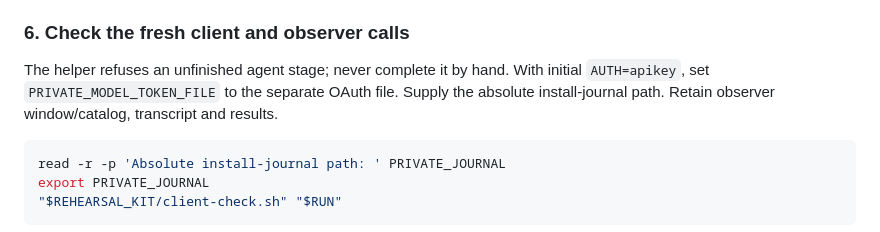
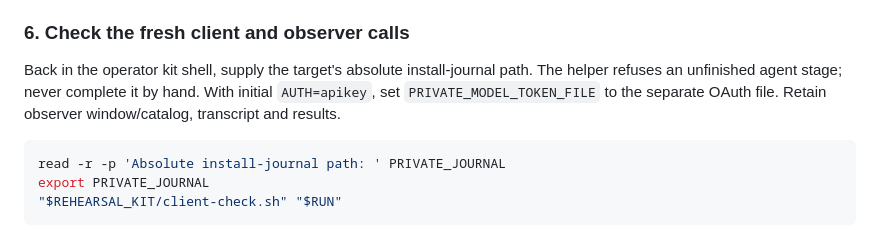
Before and after one commit to cesaregarza/health-buddy, a Markdown page: docs/verification.md, the part around the change. Drawn GitHub-style.

Commit message:
docs: identify the operator shell for the observer check

````diff
--- a/docs/verification.md
+++ b/docs/verification.md
@@ -218,8 +218,8 @@ private files are not exact read-back. Report any development-mode use separatel
 
 ### 6. Check the fresh client and observer calls
 
-The helper refuses an unfinished agent stage; never complete it by hand. With initial `AUTH=apikey`, set `PRIVATE_MODEL_TOKEN_FILE` to the separate OAuth file. Supply the absolute
-install-journal path. Retain observer window/catalog, transcript and results.
+Back in the operator kit shell, supply the target's absolute install-journal path. The helper refuses an unfinished agent stage; never complete it by hand.
+With initial `AUTH=apikey`, set `PRIVATE_MODEL_TOKEN_FILE` to the separate OAuth file. Retain observer window/catalog, transcript and results.
 
 ```sh
 read -r -p 'Absolute install-journal path: ' PRIVATE_JOURNAL
````
